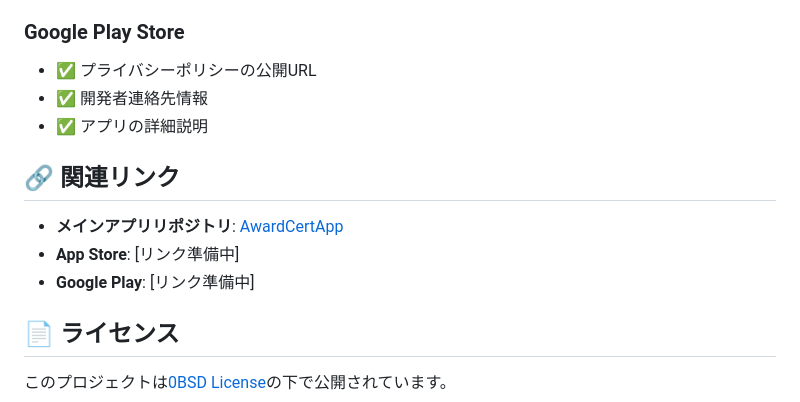
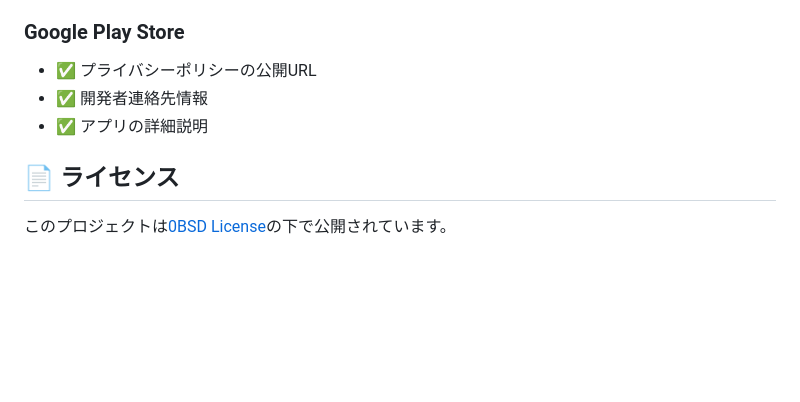
Before and after one commit to n-imai/awardcert-website, a Markdown page: README.md, the part around the change. Rendered like a GitHub page; blank space fills up the shorter version.

Commit message:
Docs: remove outdated related links section

```diff
--- a/README.md
+++ b/README.md
@@ -117,12 +117,6 @@
 - ✅ 開発者連絡先情報
 - ✅ アプリの詳細説明
 
-## 🔗 関連リンク
-
-- **メインアプリリポジトリ**: [AwardCertApp](https://github.com/[username]/AwardCertApp)
-- **App Store**: [リンク準備中]
-- **Google Play**: [リンク準備中]
-
 ## 📄 ライセンス
 
 このプロジェクトは[0BSD License](https://choosealicense.com/licenses/0bsd/)の下で公開されています。
```
